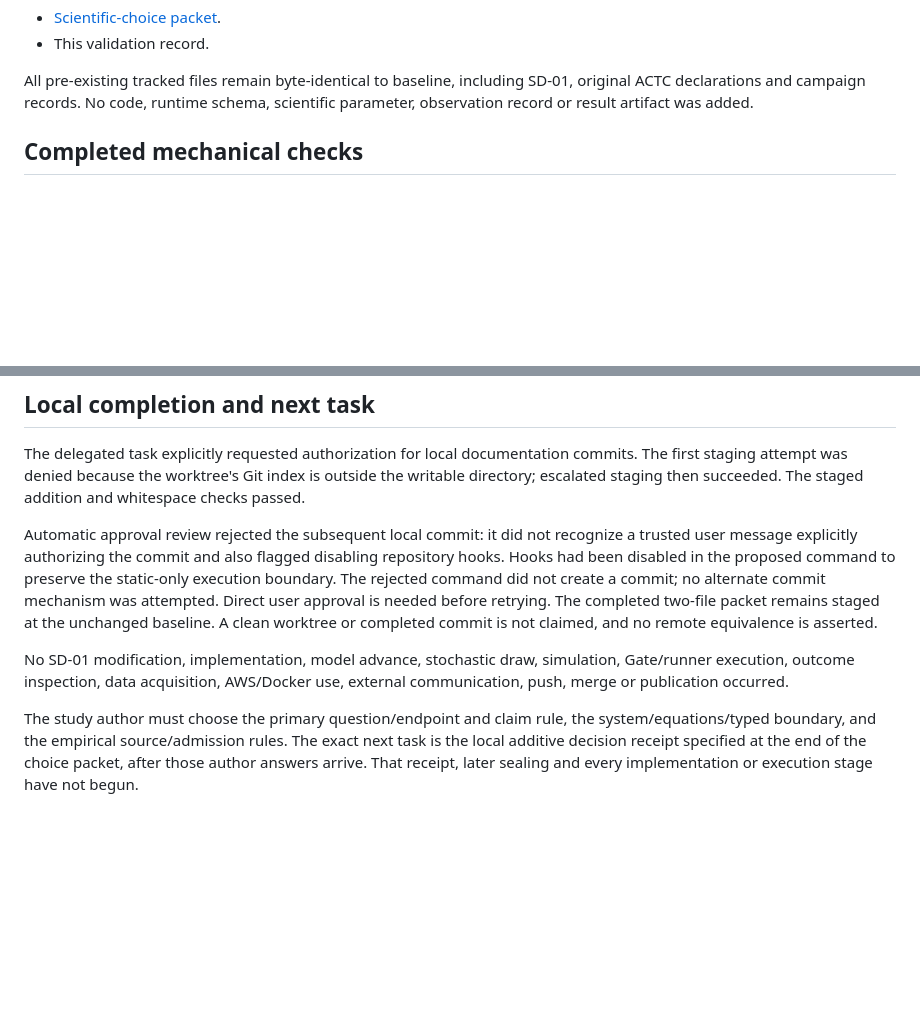
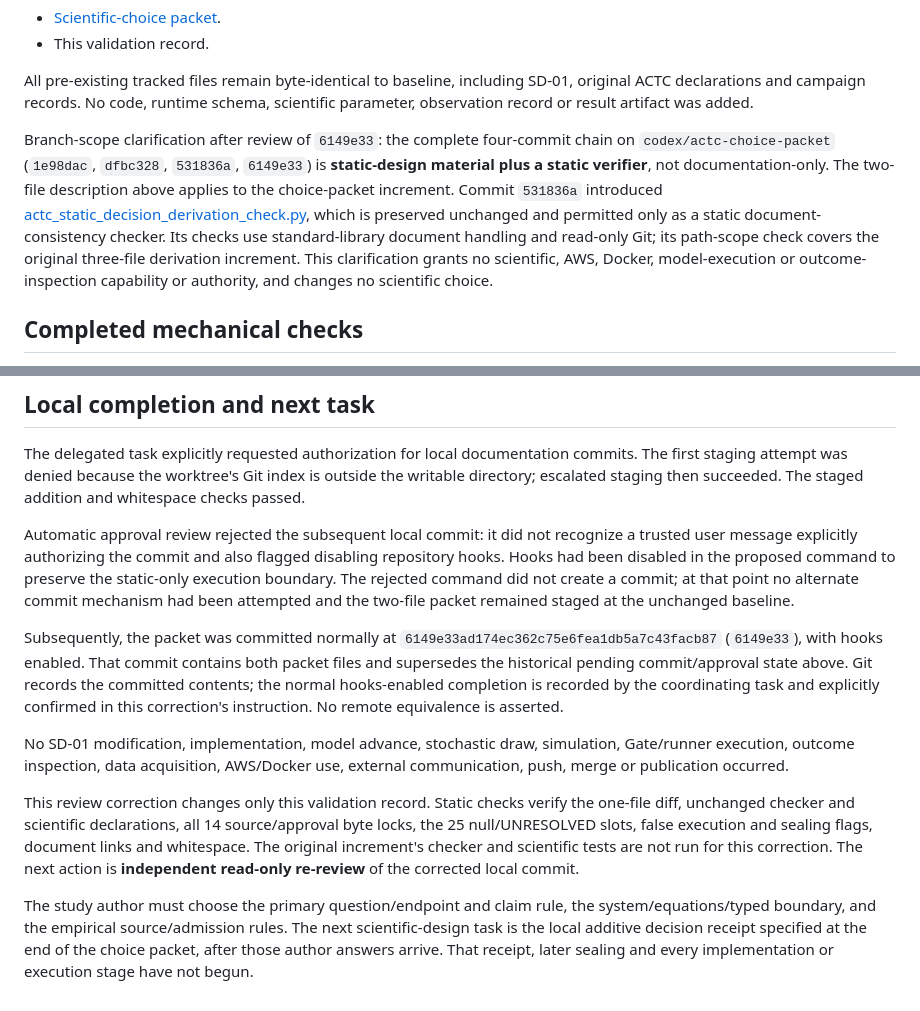
Before and after one commit to konrazem/ebu, a Markdown page: ACTC_D02_D03_D05_CHOICE_VALIDATION.md, 2 parts joined by grey strips. Drawn GitHub-style; blank space fills up the shorter version.

Commit message:
Correct ACTC branch scope and packet completion record

```diff
--- a/ACTC_D02_D03_D05_CHOICE_VALIDATION.md
+++ b/ACTC_D02_D03_D05_CHOICE_VALIDATION.md
@@ -23,6 +23,18 @@ Exactly two documentation files are added:
 All pre-existing tracked files remain byte-identical to baseline, including
 SD-01, original ACTC declarations and campaign records. No code, runtime schema,
 scientific parameter, observation record or result artifact was added.
+
+Branch-scope clarification after review of `6149e33`: the complete four-commit
+chain on `codex/actc-choice-packet` (`1e98dac`, `dfbc328`, `531836a`,
+`6149e33`) is **static-design material plus a static verifier**, not
+documentation-only. The two-file description above applies to the choice-packet
+increment. Commit `531836a` introduced
+[actc_static_decision_derivation_check.py](actc_static_decision_derivation_check.py),
+which is preserved unchanged and permitted only as a static document-consistency
+checker. Its checks use standard-library document handling and read-only Git;
+its path-scope check covers the original three-file derivation increment.
+This clarification grants no scientific, AWS, Docker, model-execution or
+outcome-inspection capability or authority, and changes no scientific choice.
 
 ## Completed mechanical checks
 
@@ -97,17 +109,29 @@ Automatic approval review rejected the subsequent local commit: it did not
 recognize a trusted user message explicitly authorizing the commit and also
 flagged disabling repository hooks. Hooks had been disabled in the proposed
 command to preserve the static-only execution boundary. The rejected command
-did not create a commit; no alternate commit mechanism was attempted. Direct
-user approval is needed before retrying. The completed two-file packet remains
-staged at the unchanged baseline. A clean worktree or completed commit is not
-claimed, and no remote equivalence is asserted.
+did not create a commit; at that point no alternate commit mechanism had been
+attempted and the two-file packet remained staged at the unchanged baseline.
+
+Subsequently, the packet was committed normally at
+`6149e33ad174ec362c75e6fea1db5a7c43facb87` (`6149e33`), with hooks enabled.
+That commit contains both packet files and supersedes the historical pending
+commit/approval state above. Git records the committed contents; the normal
+hooks-enabled completion is recorded by the coordinating task and explicitly
+confirmed in this correction's instruction. No remote equivalence is asserted.
 
 No SD-01 modification, implementation, model advance, stochastic draw,
 simulation, Gate/runner execution, outcome inspection, data acquisition,
 AWS/Docker use, external communication, push, merge or publication occurred.
 
+This review correction changes only this validation record. Static checks
+verify the one-file diff, unchanged checker and scientific declarations, all
+14 source/approval byte locks, the 25 null/UNRESOLVED slots, false execution
+and sealing flags, document links and whitespace. The original increment's
+checker and scientific tests are not run for this correction. The next action
+is **independent read-only re-review** of the corrected local commit.
+
 The study author must choose the primary question/endpoint and claim rule,
 the system/equations/typed boundary, and the empirical source/admission rules.
-The exact next task is the local additive decision receipt specified at the
+The next scientific-design task is the local additive decision receipt specified at the
 end of the choice packet, after those author answers arrive. That receipt,
 later sealing and every implementation or execution stage have not begun.
```
